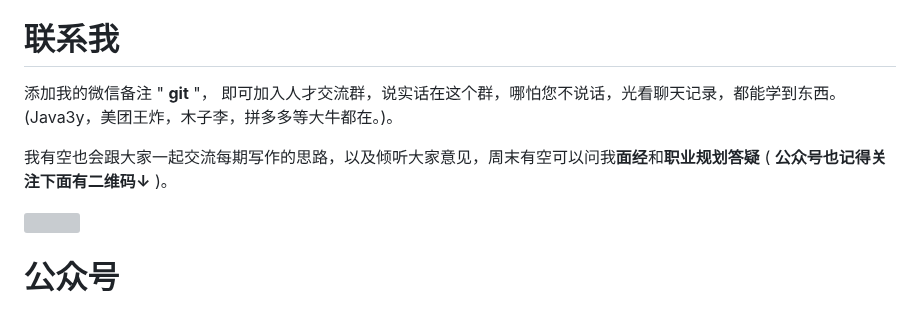
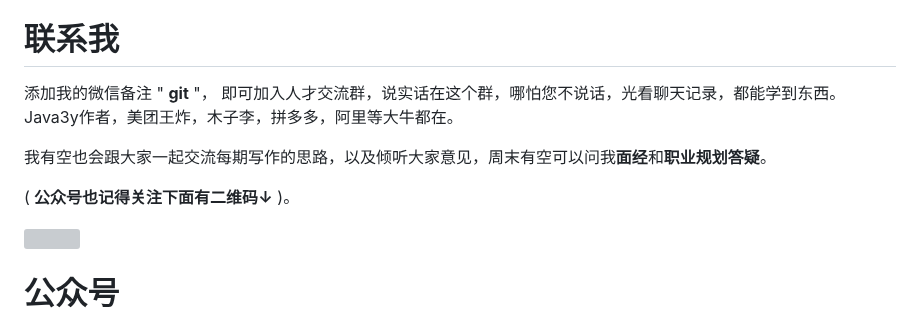
Before and after one commit to Leon-Goldner-Cohen-Tzedek4/mcountryman, a Markdown page: README.md, the part around the change. Rendered like a GitHub page; grey boxes are pictures that could not be loaded.

Commit message:
[fix 11-21 aobing] bug change

```diff
--- a/README.md
+++ b/README.md
@@ -113,10 +113,11 @@
   - 加分项
   - 扬长避短
  # <a name="微信">联系我</a>
-添加我的微信备注 " **git** "， 即可加入人才交流群，说实话在这个群，哪怕您不说话，光看聊天记录，都能学到东西。
-(Java3y，美团王炸，木子李，拼多多等大牛都在。)。
+添加我的微信备注 " **git** "， 即可加入人才交流群，说实话在这个群，哪怕您不说话，光看聊天记录，都能学到东西。Java3y作者，美团王炸，木子李，拼多多，阿里等大牛都在。
 
-我有空也会跟大家一起交流每期写作的思路，以及倾听大家意见，周末有空可以问我**面经**和**职业规划答疑** ( **公众号也记得关注下面有二维码↓** )。
+我有空也会跟大家一起交流每期写作的思路，以及倾听大家意见，周末有空可以问我**面经**和**职业规划答疑**。
+
+( **公众号也记得关注下面有二维码↓** )。
 
 
 ![](https://user-gold-cdn.xitu.io/2019/11/15/16e6f8b7d0770411?w=250&h=324&f=png&s=63033)
```
